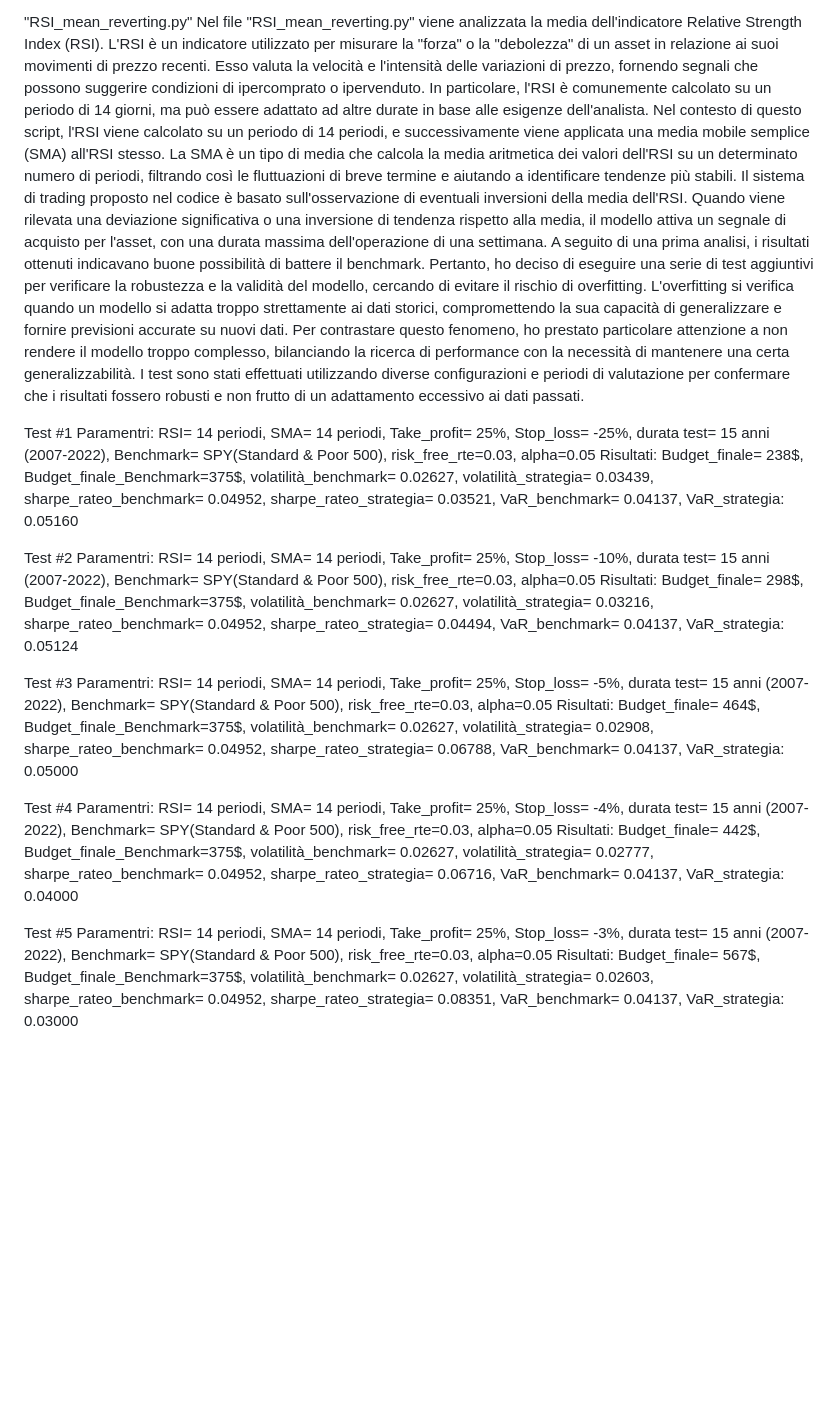
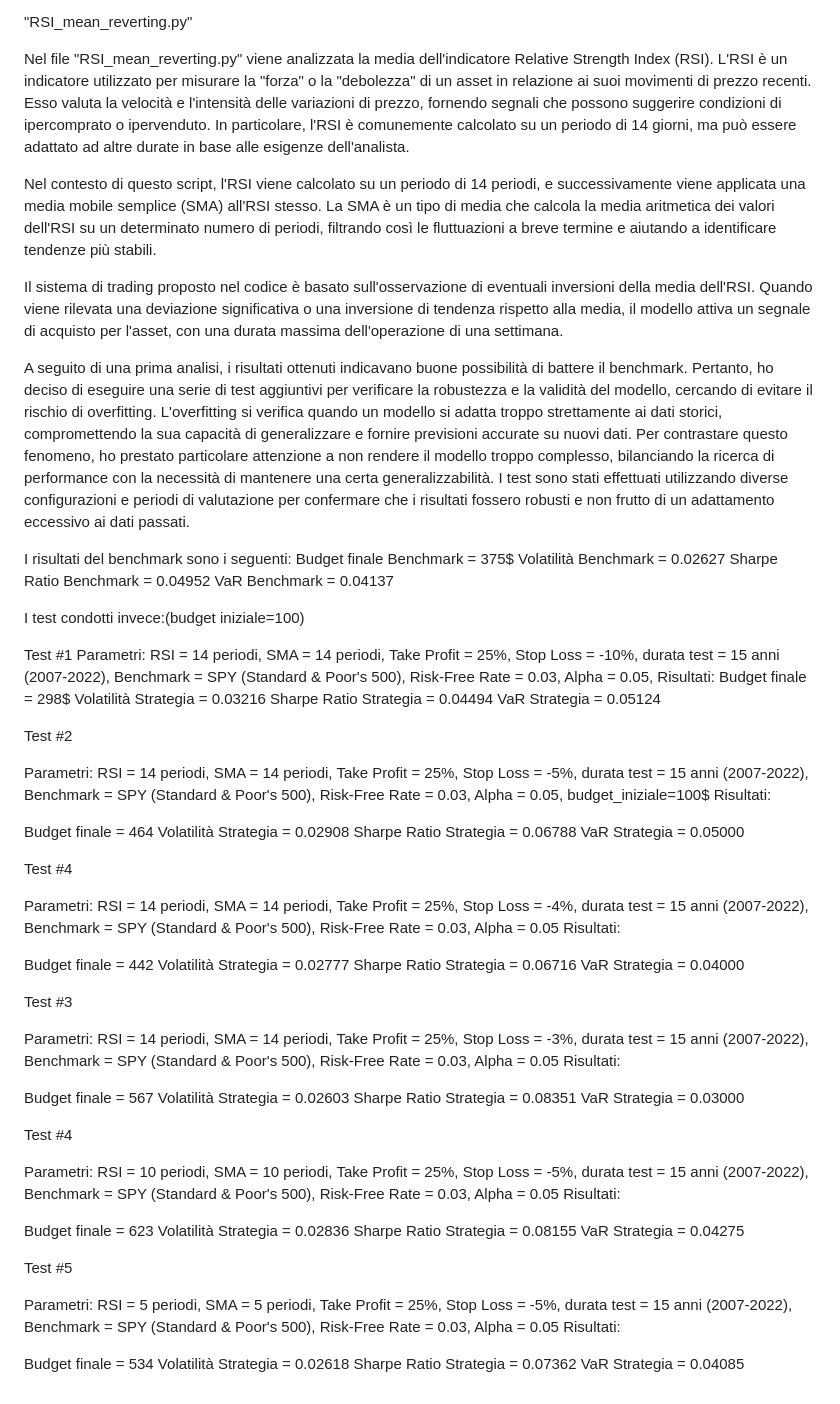
Before and after one commit to xYozu/trading, a Markdown page: README.md, the part around the change. Rendered like a GitHub page; blank space fills up the shorter version.

```diff
--- a/README.md
+++ b/README.md
@@ -9,33 +9,77 @@ Tuttavia, con un determinato numero di azioni e in alcuni periodi di tempo, il m
 Successivamente, potrei calcolare i costi che dovrei affrontare e infine vedere se batterei un ETF a replica dell'S&P 500.
 
 "RSI_mean_reverting.py"
+
 Nel file "RSI_mean_reverting.py" viene analizzata la media dell'indicatore Relative Strength Index (RSI). L'RSI è un indicatore utilizzato per misurare la "forza" o la "debolezza" di un asset in relazione ai suoi movimenti di prezzo recenti. Esso valuta la velocità e l'intensità delle variazioni di prezzo, fornendo segnali che possono suggerire condizioni di ipercomprato o ipervenduto. In particolare, l'RSI è comunemente calcolato su un periodo di 14 giorni, ma può essere adattato ad altre durate in base alle esigenze dell'analista.
-Nel contesto di questo script, l'RSI viene calcolato su un periodo di 14 periodi, e successivamente viene applicata una media mobile semplice (SMA) all'RSI stesso. La SMA è un tipo di media che calcola la media aritmetica dei valori dell'RSI su un determinato numero di periodi, filtrando così le fluttuazioni di breve termine e aiutando a identificare tendenze più stabili.
+
+Nel contesto di questo script, l'RSI viene calcolato su un periodo di 14 periodi, e successivamente viene applicata una media mobile semplice (SMA) all'RSI stesso. La SMA è un tipo di media che calcola la media aritmetica dei valori dell'RSI su un determinato numero di periodi, filtrando così le fluttuazioni a breve termine e aiutando a identificare tendenze più stabili.
+
 Il sistema di trading proposto nel codice è basato sull'osservazione di eventuali inversioni della media dell'RSI. Quando viene rilevata una deviazione significativa o una inversione di tendenza rispetto alla media, il modello attiva un segnale di acquisto per l'asset, con una durata massima dell'operazione di una settimana.
+
 A seguito di una prima analisi, i risultati ottenuti indicavano buone possibilità di battere il benchmark. Pertanto, ho deciso di eseguire una serie di test aggiuntivi per verificare la robustezza e la validità del modello, cercando di evitare il rischio di overfitting. L'overfitting si verifica quando un modello si adatta troppo strettamente ai dati storici, compromettendo la sua capacità di generalizzare e fornire previsioni accurate su nuovi dati. Per contrastare questo fenomeno, ho prestato particolare attenzione a non rendere il modello troppo complesso, bilanciando la ricerca di performance con la necessità di mantenere una certa generalizzabilità. I test sono stati effettuati utilizzando diverse configurazioni e periodi di valutazione per confermare che i risultati fossero robusti e non frutto di un adattamento eccessivo ai dati passati.
 
+I risultati del benchmark sono i seguenti:
+Budget finale Benchmark = 375$
+Volatilità Benchmark = 0.02627
+Sharpe Ratio Benchmark = 0.04952
+VaR Benchmark = 0.04137
+
+I test condotti invece:(budget iniziale=100)
 
 Test #1
-Paramentri: RSI= 14 periodi, SMA= 14 periodi, Take_profit= 25%, Stop_loss= -25%, durata test= 15 anni (2007-2022), Benchmark= SPY(Standard & Poor 500), risk_free_rte=0.03, alpha=0.05
-Risultati: Budget_finale= 238$, Budget_finale_Benchmark=375$, volatilità_benchmark= 0.02627, volatilità_strategia= 0.03439, sharpe_rateo_benchmark= 0.04952, sharpe_rateo_strategia= 0.03521,
-VaR_benchmark= 0.04137, VaR_strategia: 0.05160
+Parametri: RSI = 14 periodi, SMA = 14 periodi, Take Profit = 25%, Stop Loss = -10%, durata test = 15 anni (2007-2022), Benchmark = SPY (Standard & Poor's 500), Risk-Free Rate = 0.03, Alpha = 0.05,
+Risultati:
+Budget finale = 298$
+Volatilità Strategia = 0.03216
+Sharpe Ratio Strategia = 0.04494
+VaR Strategia = 0.05124
 
 Test #2
-Paramentri: RSI= 14 periodi, SMA= 14 periodi, Take_profit= 25%, Stop_loss= -10%, durata test= 15 anni (2007-2022), Benchmark= SPY(Standard & Poor 500), risk_free_rte=0.03, alpha=0.05
-Risultati: Budget_finale= 298$, Budget_finale_Benchmark=375$, volatilità_benchmark= 0.02627, volatilità_strategia= 0.03216, sharpe_rateo_benchmark= 0.04952, sharpe_rateo_strategia= 0.04494,
-VaR_benchmark= 0.04137, VaR_strategia: 0.05124
+
+Parametri: RSI = 14 periodi, SMA = 14 periodi, Take Profit = 25%, Stop Loss = -5%, durata test = 15 anni (2007-2022), Benchmark = SPY (Standard & Poor's 500), Risk-Free Rate = 0.03, Alpha = 0.05, budget_iniziale=100$
+Risultati:
+
+Budget finale = 464
+Volatilità Strategia = 0.02908
+Sharpe Ratio Strategia = 0.06788
+VaR Strategia = 0.05000
+
+Test #4
+
+Parametri: RSI = 14 periodi, SMA = 14 periodi, Take Profit = 25%, Stop Loss = -4%, durata test = 15 anni (2007-2022), Benchmark = SPY (Standard & Poor's 500), Risk-Free Rate = 0.03, Alpha = 0.05
+Risultati:
+
+Budget finale = 442
+Volatilità Strategia = 0.02777
+Sharpe Ratio Strategia = 0.06716
+VaR Strategia = 0.04000
 
 Test #3
-Paramentri: RSI= 14 periodi, SMA= 14 periodi, Take_profit= 25%, Stop_loss= -5%, durata test= 15 anni (2007-2022), Benchmark= SPY(Standard & Poor 500), risk_free_rte=0.03, alpha=0.05
-Risultati: Budget_finale= 464$, Budget_finale_Benchmark=375$, volatilità_benchmark= 0.02627, volatilità_strategia= 0.02908, sharpe_rateo_benchmark= 0.04952, sharpe_rateo_strategia= 0.06788,
-VaR_benchmark= 0.04137, VaR_strategia: 0.05000
+
+Parametri: RSI = 14 periodi, SMA = 14 periodi, Take Profit = 25%, Stop Loss = -3%, durata test = 15 anni (2007-2022), Benchmark = SPY (Standard & Poor's 500), Risk-Free Rate = 0.03, Alpha = 0.05
+Risultati:
+
+Budget finale = 567
+Volatilità Strategia = 0.02603
+Sharpe Ratio Strategia = 0.08351
+VaR Strategia = 0.03000
 
 Test #4
-Paramentri: RSI= 14 periodi, SMA= 14 periodi, Take_profit= 25%, Stop_loss= -4%, durata test= 15 anni (2007-2022), Benchmark= SPY(Standard & Poor 500), risk_free_rte=0.03, alpha=0.05
-Risultati: Budget_finale= 442$, Budget_finale_Benchmark=375$, volatilità_benchmark= 0.02627, volatilità_strategia= 0.02777, sharpe_rateo_benchmark= 0.04952, sharpe_rateo_strategia=  0.06716,
-VaR_benchmark= 0.04137, VaR_strategia: 0.04000
+
+Parametri: RSI = 10 periodi, SMA = 10 periodi, Take Profit = 25%, Stop Loss = -5%, durata test = 15 anni (2007-2022), Benchmark = SPY (Standard & Poor's 500), Risk-Free Rate = 0.03, Alpha = 0.05
+Risultati:
+
+Budget finale = 623
+Volatilità Strategia = 0.02836
+Sharpe Ratio Strategia = 0.08155
+VaR Strategia = 0.04275
 
 Test #5
-Paramentri: RSI= 14 periodi, SMA= 14 periodi, Take_profit= 25%, Stop_loss= -3%, durata test= 15 anni (2007-2022), Benchmark= SPY(Standard & Poor 500), risk_free_rte=0.03, alpha=0.05
-Risultati: Budget_finale= 567$, Budget_finale_Benchmark=375$, volatilità_benchmark= 0.02627, volatilità_strategia= 0.02603, sharpe_rateo_benchmark= 0.04952, sharpe_rateo_strategia=  0.08351,
-VaR_benchmark= 0.04137, VaR_strategia: 0.03000
+
+Parametri: RSI = 5 periodi, SMA = 5 periodi, Take Profit = 25%, Stop Loss = -5%, durata test = 15 anni (2007-2022), Benchmark = SPY (Standard & Poor's 500), Risk-Free Rate = 0.03, Alpha = 0.05
+Risultati:
+
+Budget finale = 534
+Volatilità Strategia = 0.02618
+Sharpe Ratio Strategia = 0.07362
+VaR Strategia = 0.04085
```
